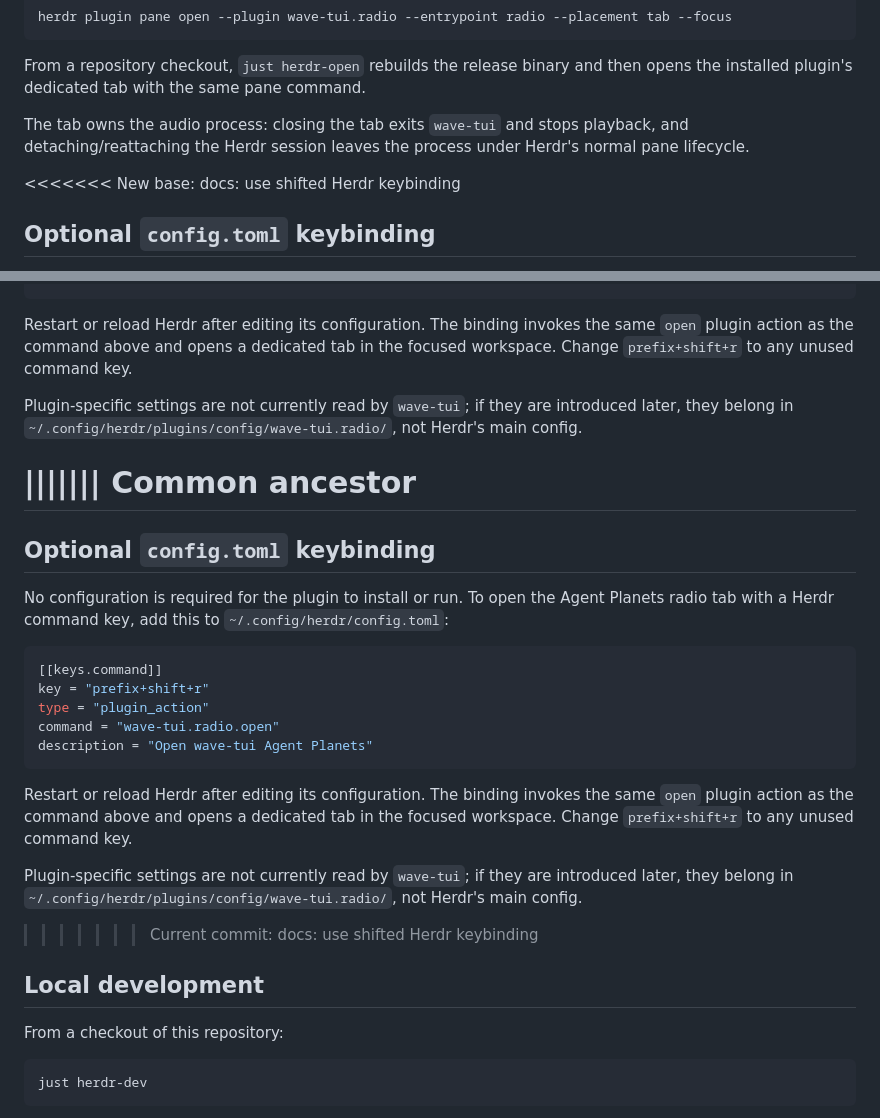
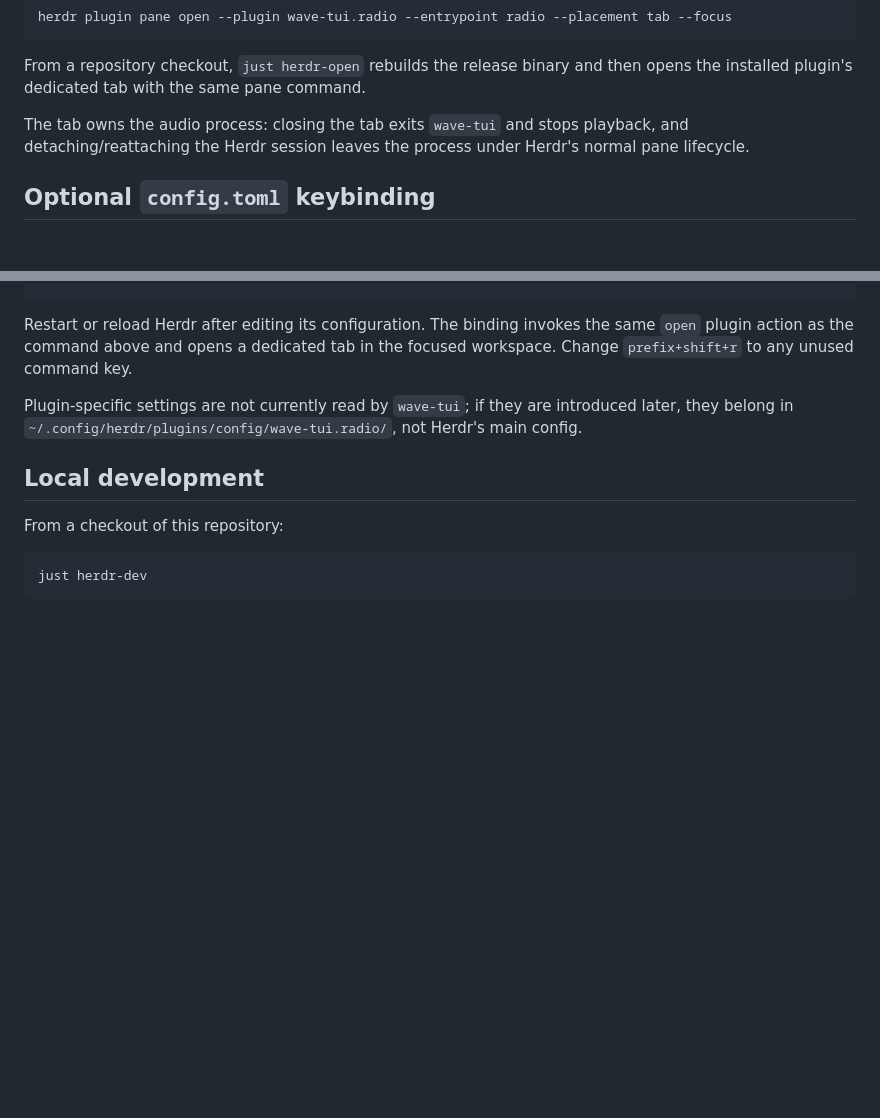
Before and after one commit to takemo101/wave-tui, a Markdown page: docs/herdr-plugin.md, 2 parts joined by grey strips. GitHub-like rendering; blank space fills up the shorter version.

Commit message:
docs: resolve Herdr plugin manual conflict

````diff
--- a/docs/herdr-plugin.md
+++ b/docs/herdr-plugin.md
@@ -67,7 +67,6 @@ The tab owns the audio process: closing the tab exits `wave-tui` and stops
 playback, and detaching/reattaching the Herdr session leaves the process
 under Herdr's normal pane lifecycle.
 
-<<<<<<< New base: docs: use shifted Herdr keybinding
 ## Optional `config.toml` keybinding
 
 No configuration is required for the plugin to install or run. To open the
@@ -90,31 +89,6 @@ Plugin-specific settings are not currently read by `wave-tui`; if they are
 introduced later, they belong in
 `~/.config/herdr/plugins/config/wave-tui.radio/`, not Herdr's main config.
 
-||||||| Common ancestor
-=======
-## Optional `config.toml` keybinding
-
-No configuration is required for the plugin to install or run. To open the
-Agent Planets radio tab with a Herdr command key, add this to
-`~/.config/herdr/config.toml`:
-
-```toml
-[[keys.command]]
-key = "prefix+shift+r"
-type = "plugin_action"
-command = "wave-tui.radio.open"
-description = "Open wave-tui Agent Planets"
-```
-
-Restart or reload Herdr after editing its configuration. The binding invokes
-the same `open` plugin action as the command above and opens a dedicated tab
-in the focused workspace. Change `prefix+shift+r` to any unused command key.
-
-Plugin-specific settings are not currently read by `wave-tui`; if they are
-introduced later, they belong in
-`~/.config/herdr/plugins/config/wave-tui.radio/`, not Herdr's main config.
-
->>>>>>> Current commit: docs: use shifted Herdr keybinding
 ## Local development
 
 From a checkout of this repository:
````
